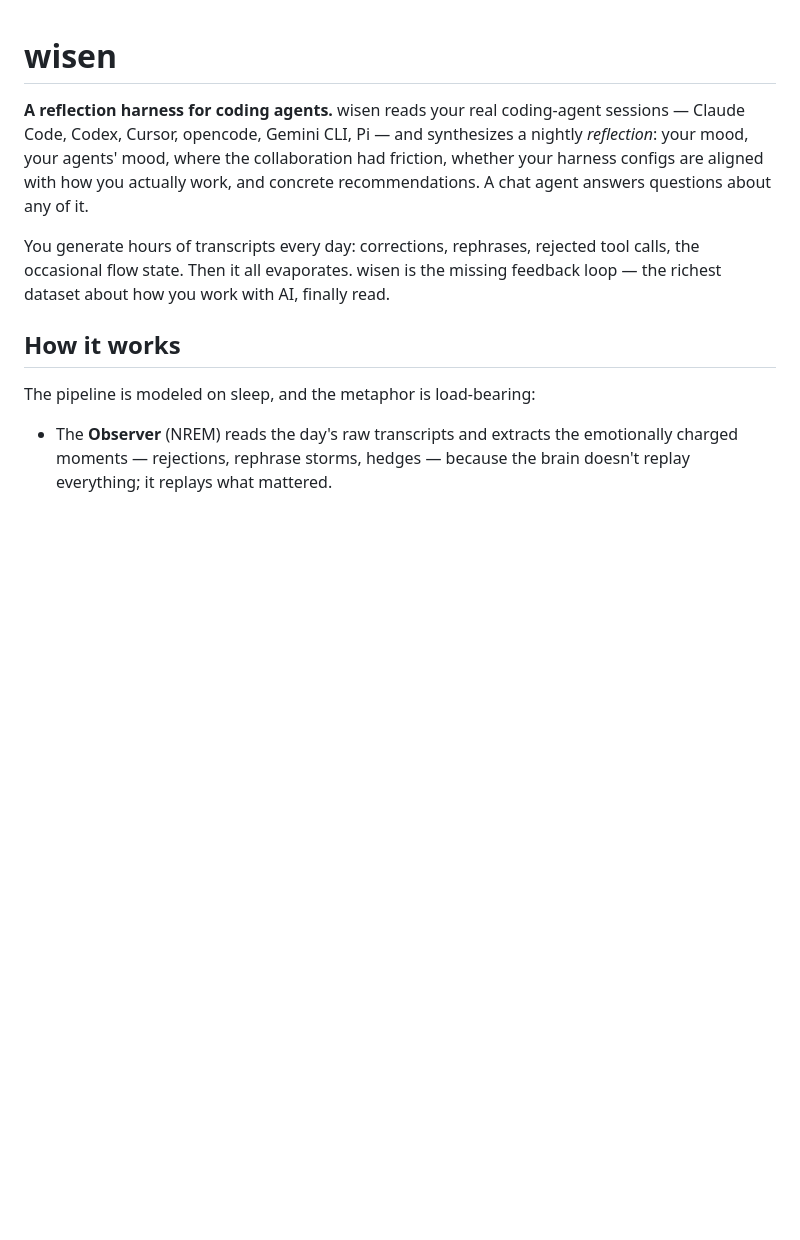
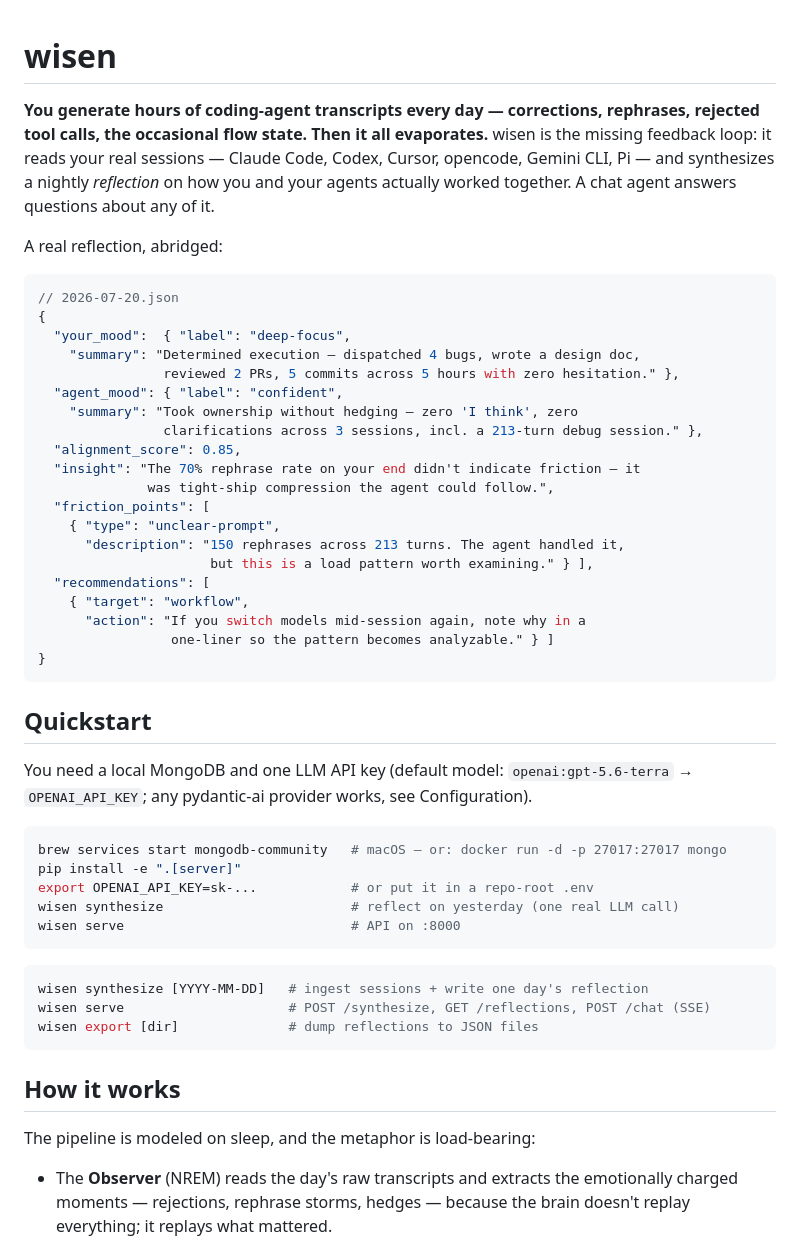
Before and after one commit to Vela3202019/wisen, a Markdown page: README.md, the part around one of its changes. GitHub-like rendering; blank space fills up the shorter version.

````diff
--- a/README.md
+++ b/README.md
@@ -1,14 +1,55 @@
 # wisen
 
-**A reflection harness for coding agents.** wisen reads your real coding-agent
-sessions — Claude Code, Codex, Cursor, opencode, Gemini CLI, Pi — and synthesizes
-a nightly *reflection*: your mood, your agents' mood, where the collaboration had
-friction, whether your harness configs are aligned with how you actually work, and
-concrete recommendations. A chat agent answers questions about any of it.
+**You generate hours of coding-agent transcripts every day — corrections,
+rephrases, rejected tool calls, the occasional flow state. Then it all
+evaporates.** wisen is the missing feedback loop: it reads your real sessions —
+Claude Code, Codex, Cursor, opencode, Gemini CLI, Pi — and synthesizes a nightly
+*reflection* on how you and your agents actually worked together. A chat agent
+answers questions about any of it.
 
-You generate hours of transcripts every day: corrections, rephrases, rejected tool
-calls, the occasional flow state. Then it all evaporates. wisen is the missing
-feedback loop — the richest dataset about how you work with AI, finally read.
+A real reflection, abridged:
+
+```jsonc
+// 2026-07-20.json
+{
+  "your_mood":  { "label": "deep-focus",
+    "summary": "Determined execution — dispatched 4 bugs, wrote a design doc,
+                reviewed 2 PRs, 5 commits across 5 hours with zero hesitation." },
+  "agent_mood": { "label": "confident",
+    "summary": "Took ownership without hedging — zero 'I think', zero
+                clarifications across 3 sessions, incl. a 213-turn debug session." },
+  "alignment_score": 0.85,
+  "insight": "The 70% rephrase rate on your end didn't indicate friction — it
+              was tight-ship compression the agent could follow.",
+  "friction_points": [
+    { "type": "unclear-prompt",
+      "description": "150 rephrases across 213 turns. The agent handled it,
+                      but this is a load pattern worth examining." } ],
+  "recommendations": [
+    { "target": "workflow",
+      "action": "If you switch models mid-session again, note why in a
+                 one-liner so the pattern becomes analyzable." } ]
+}
+```
+
+## Quickstart
+
+You need a local MongoDB and one LLM API key (default model: `openai:gpt-5.6-terra`
+→ `OPENAI_API_KEY`; any pydantic-ai provider works, see Configuration).
+
+```bash
+brew services start mongodb-community   # macOS — or: docker run -d -p 27017:27017 mongo
+pip install -e ".[server]"
+export OPENAI_API_KEY=sk-...            # or put it in a repo-root .env
+wisen synthesize                        # reflect on yesterday (one real LLM call)
+wisen serve                             # API on :8000
+```
+
+```bash
+wisen synthesize [YYYY-MM-DD]   # ingest sessions + write one day's reflection
+wisen serve                     # POST /synthesize, GET /reflections, POST /chat (SSE)
+wisen export [dir]              # dump reflections to JSON files
+```
 
 ## How it works
 
````
Also changed, not shown: other parts of README.md (+11 -62 lines).
